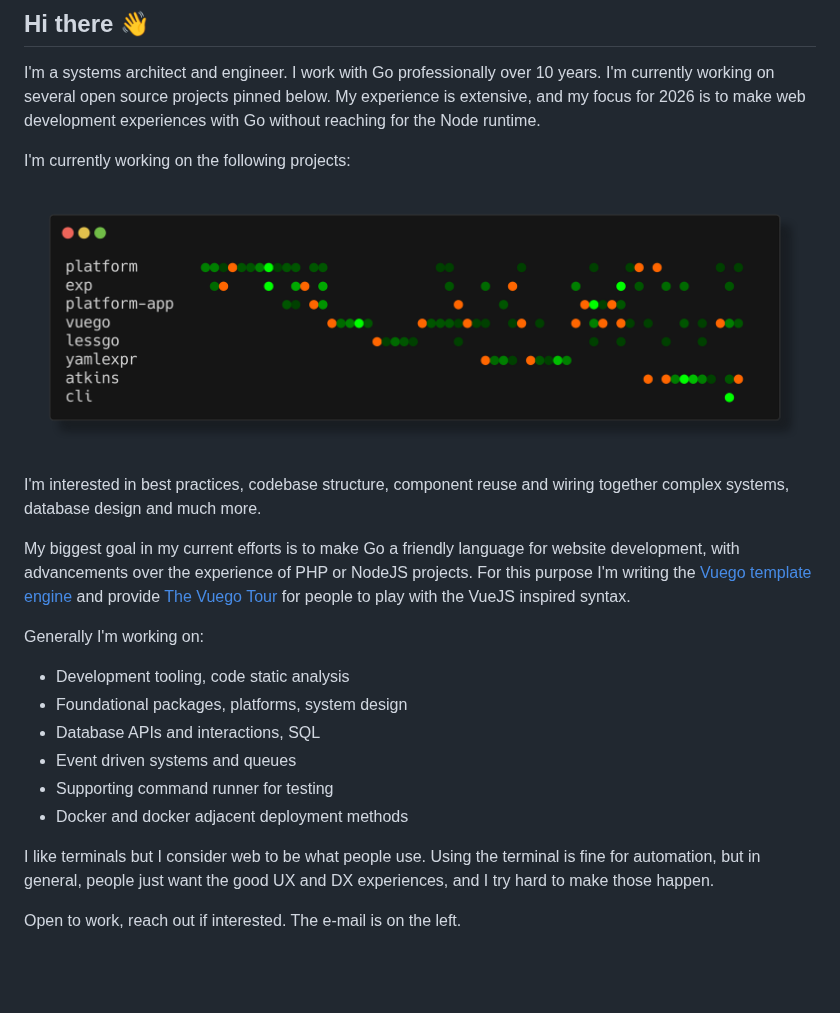
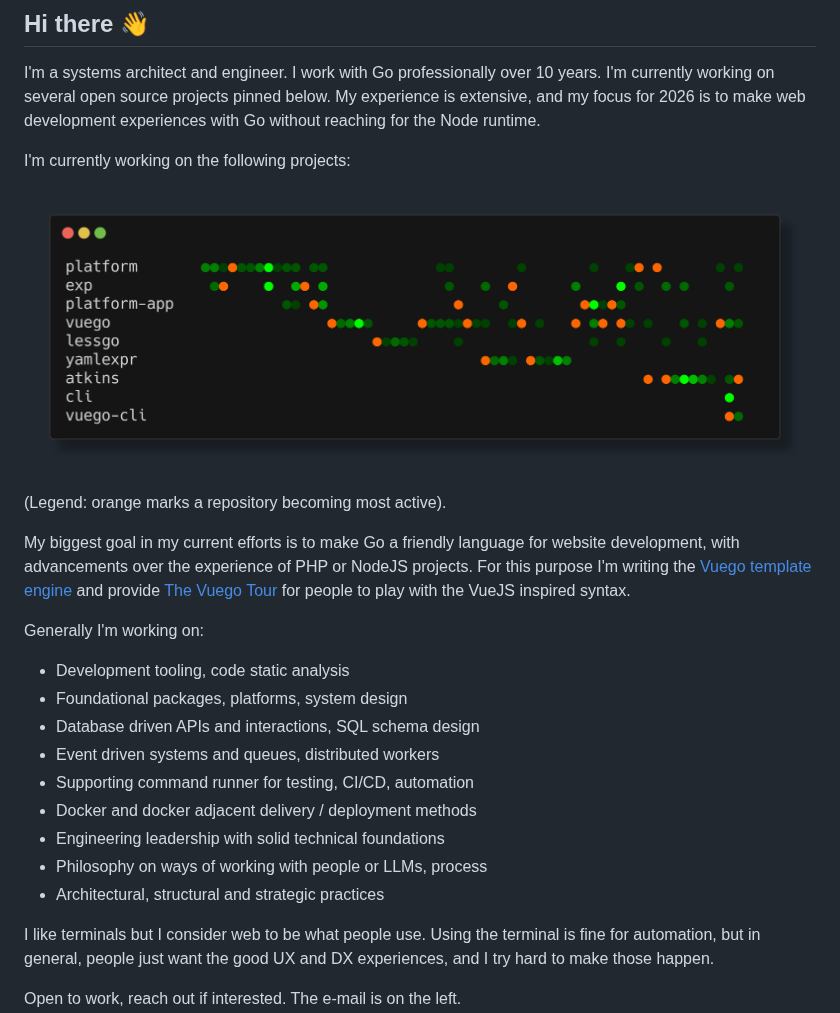
Before and after one commit to titpetric/titpetric, a Markdown page: README.md, the part around the change. GitHub-like rendering; pictures changed too: punchcard.png; blank space fills up the shorter version.

Commit message:
Update punchcard, readme

```diff
--- a/README.md
+++ b/README.md
@@ -9,8 +9,7 @@ I'm currently working on the following projects:
 
 ![](./punchcard.png)
 
-I'm interested in best practices, codebase structure, component reuse
-and wiring together complex systems, database design and much more.
+(Legend: orange marks a repository becoming most active).
 
 My biggest goal in my current efforts is to make Go a friendly language
 for website development, with advancements over the experience of PHP or
@@ -23,10 +22,13 @@ Generally I'm working on:
 
 - Development tooling, code static analysis
 - Foundational packages, platforms, system design
-- Database APIs and interactions, SQL
-- Event driven systems and queues
-- Supporting command runner for testing
-- Docker and docker adjacent deployment methods
+- Database driven APIs and interactions, SQL schema design
+- Event driven systems and queues, distributed workers
+- Supporting command runner for testing, CI/CD, automation
+- Docker and docker adjacent delivery / deployment methods
+- Engineering leadership with solid technical foundations
+- Philosophy on ways of working with people or LLMs, process
+- Architectural, structural and strategic practices
 
 I like terminals but I consider web to be what people use. Using the
 terminal is fine for automation, but in general, people just want the
```
